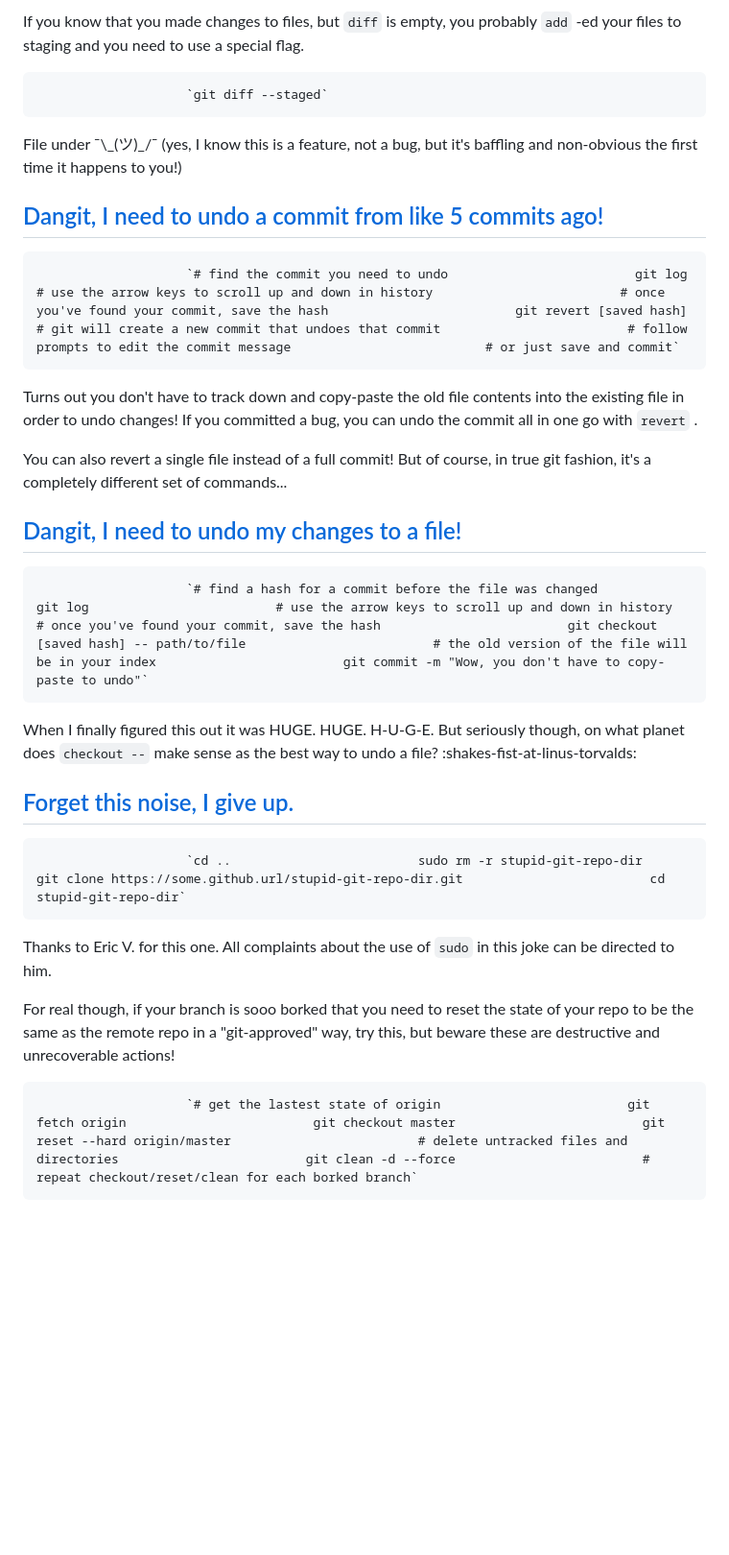
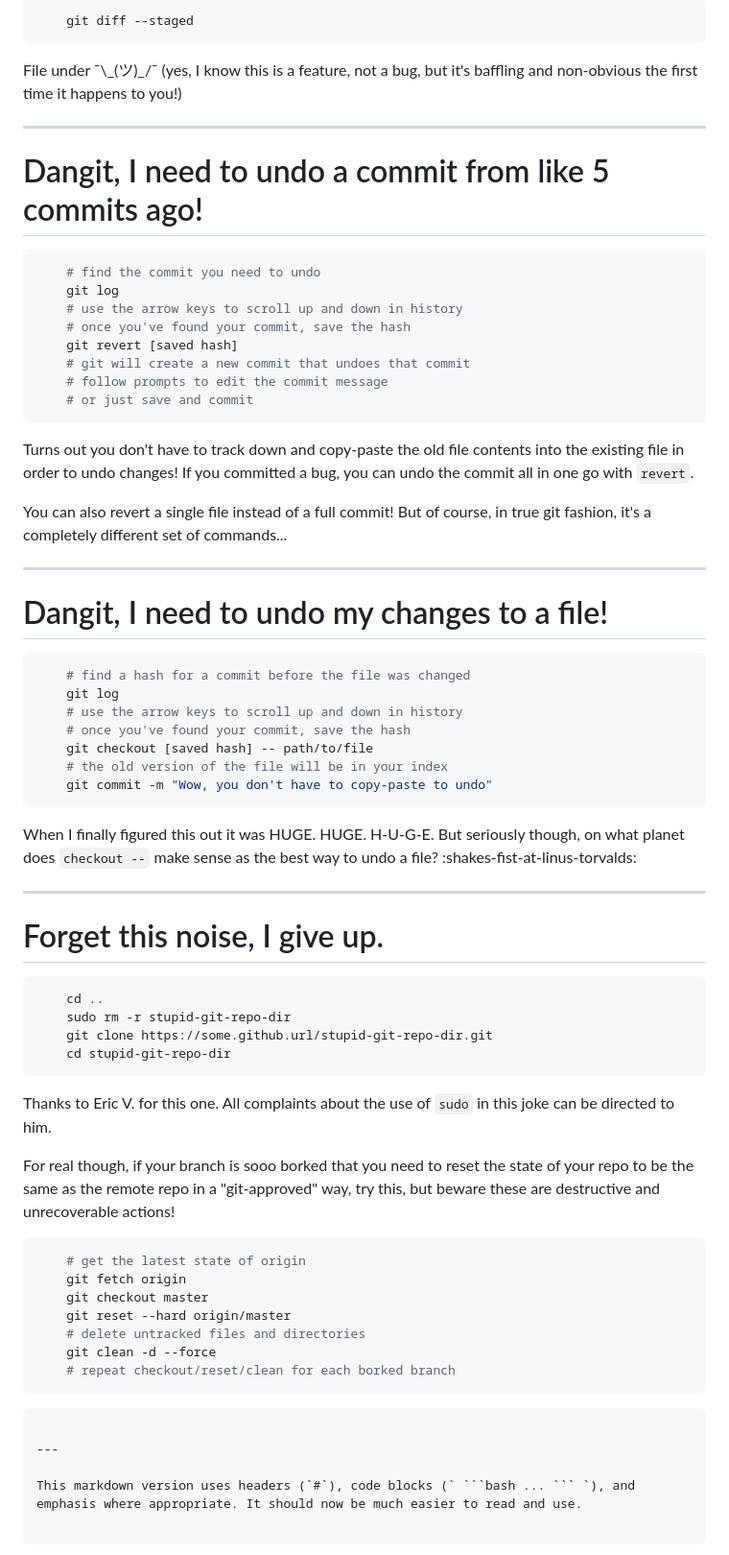
Before and after one commit to lefht/oaxaca, a Markdown page: README.md, the part around the change printed below. Shown: that part at 96% size. GitHub-like rendering; blank space fills up the shorter version.

````diff
--- a/README.md
+++ b/README.md
@@ -47,41 +76,71 @@ A lot of people have suggested using `cherry-pick` for this situation too, so ta
 
-If you know that you made changes to files, but `diff` is empty, you probably `add` -ed your files to staging and you need to use a special flag.
-
-                        `git diff --staged`
-
-
+```bash
+    git diff --staged
+```
 
 File under ¯\\\_(ツ)\_/¯ (yes, I know this is a feature, not a bug, but it's baffling and non-obvious the first time it happens to you!)
 
-[Dangit, I need to undo a commit from like 5 commits ago!](#undo-a-commit)
---------------------------------------------------------------------------
+---
 
-                        `# find the commit you need to undo                         git log                         # use the arrow keys to scroll up and down in history                         # once you've found your commit, save the hash                         git revert [saved hash]                         # git will create a new commit that undoes that commit                         # follow prompts to edit the commit message                          # or just save and commit`
+# Dangit, I need to undo a commit from like 5 commits ago!
 
+```bash
+    # find the commit you need to undo
+    git log
+    # use the arrow keys to scroll up and down in history
+    # once you've found your commit, save the hash
+    git revert [saved hash]
+    # git will create a new commit that undoes that commit
+    # follow prompts to edit the commit message
+    # or just save and commit
+```
 
-
-Turns out you don't have to track down and copy-paste the old file contents into the existing file in order to undo changes! If you committed a bug, you can undo the commit all in one go with `revert` .
+Turns out you don't have to track down and copy-paste the old file contents into the existing file in order to undo changes! If you committed a bug, you can undo the commit all in one go with `revert`.
 
 You can also revert a single file instead of a full commit! But of course, in true git fashion, it's a completely different set of commands...
 
-[Dangit, I need to undo my changes to a file!](#undo-a-file)
-------------------------------------------------------------
+---
 
-                        `# find a hash for a commit before the file was changed                         git log                         # use the arrow keys to scroll up and down in history                         # once you've found your commit, save the hash                         git checkout [saved hash] -- path/to/file                         # the old version of the file will be in your index                         git commit -m "Wow, you don't have to copy-paste to undo"`
+# Dangit, I need to undo my changes to a file!
 
-
+```bash
+    # find a hash for a commit before the file was changed
+    git log
+    # use the arrow keys to scroll up and down in history
+    # once you've found your commit, save the hash
+    git checkout [saved hash] -- path/to/file
+    # the old version of the file will be in your index
+    git commit -m "Wow, you don't have to copy-paste to undo"
+```
 
 When I finally figured this out it was HUGE. HUGE. H-U-G-E. But seriously though, on what planet does `checkout --` make sense as the best way to undo a file? :shakes-fist-at-linus-torvalds:
 
-[Forget this noise, I give up.](#forget-this-noise)
----------------------------------------------------
+---
 
-                        `cd ..                         sudo rm -r stupid-git-repo-dir                         git clone https://some.github.url/stupid-git-repo-dir.git                         cd stupid-git-repo-dir`
+# Forget this noise, I give up.
 
-
+```bash
+    cd ..
+    sudo rm -r stupid-git-repo-dir
+    git clone https://some.github.url/stupid-git-repo-dir.git
+    cd stupid-git-repo-dir
+```
 
 Thanks to Eric V. for this one. All complaints about the use of `sudo` in this joke can be directed to him.
 
 For real though, if your branch is sooo borked that you need to reset the state of your repo to be the same as the remote repo in a "git-approved" way, try this, but beware these are destructive and unrecoverable actions!
 
-                        `# get the lastest state of origin                         git fetch origin                         git checkout master                         git reset --hard origin/master                         # delete untracked files and directories                         git clean -d --force                         # repeat checkout/reset/clean for each borked branch`
+```bash
+    # get the latest state of origin
+    git fetch origin
+    git checkout master
+    git reset --hard origin/master
+    # delete untracked files and directories
+    git clean -d --force
+    # repeat checkout/reset/clean for each borked branch
+```
+```
+
+---
+
+This markdown version uses headers (`#`), code blocks (` ```bash ... ``` `), and emphasis where appropriate. It should now be much easier to read and use.
````
Also changed, not shown: other parts of README.md (+52 -23 lines).
